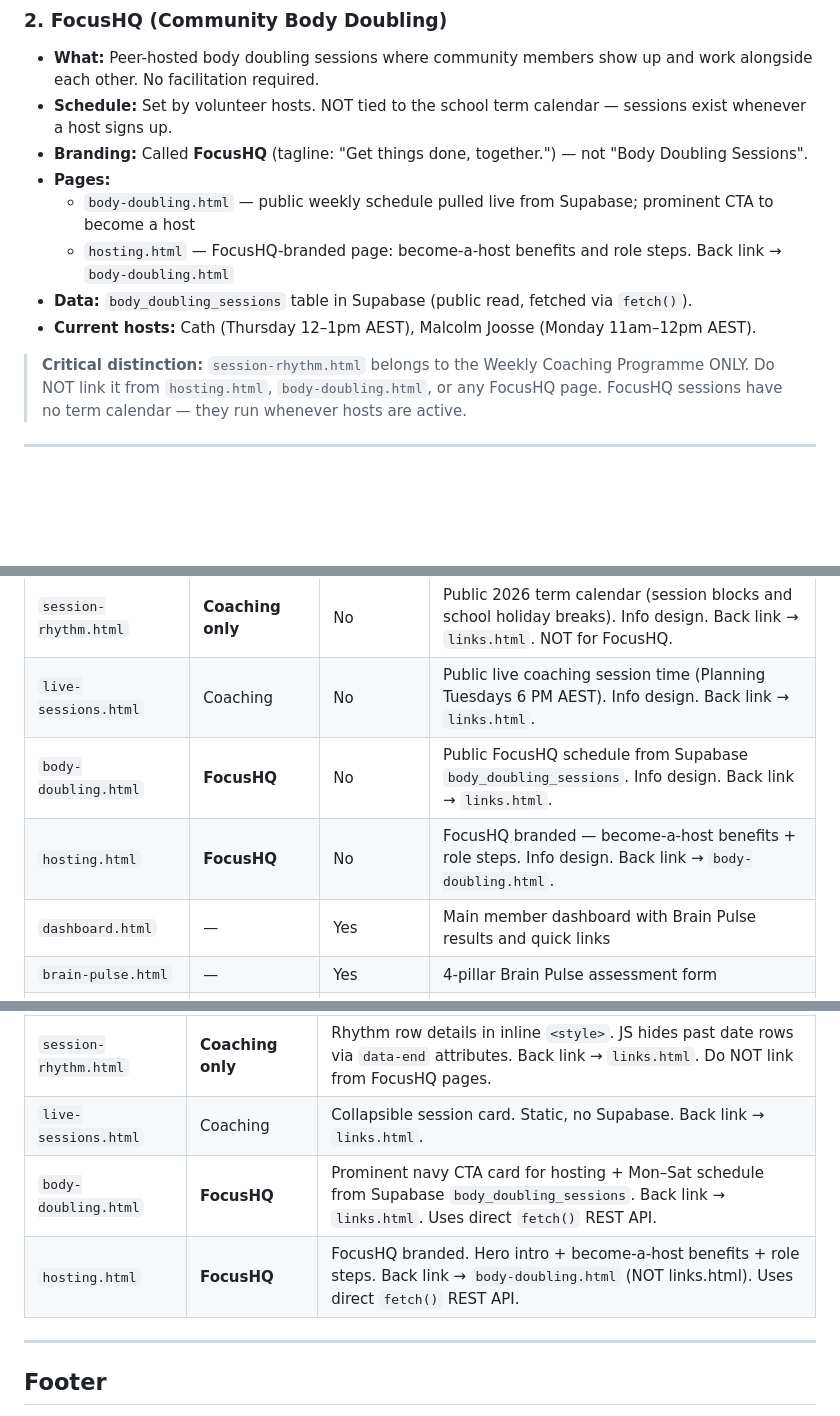
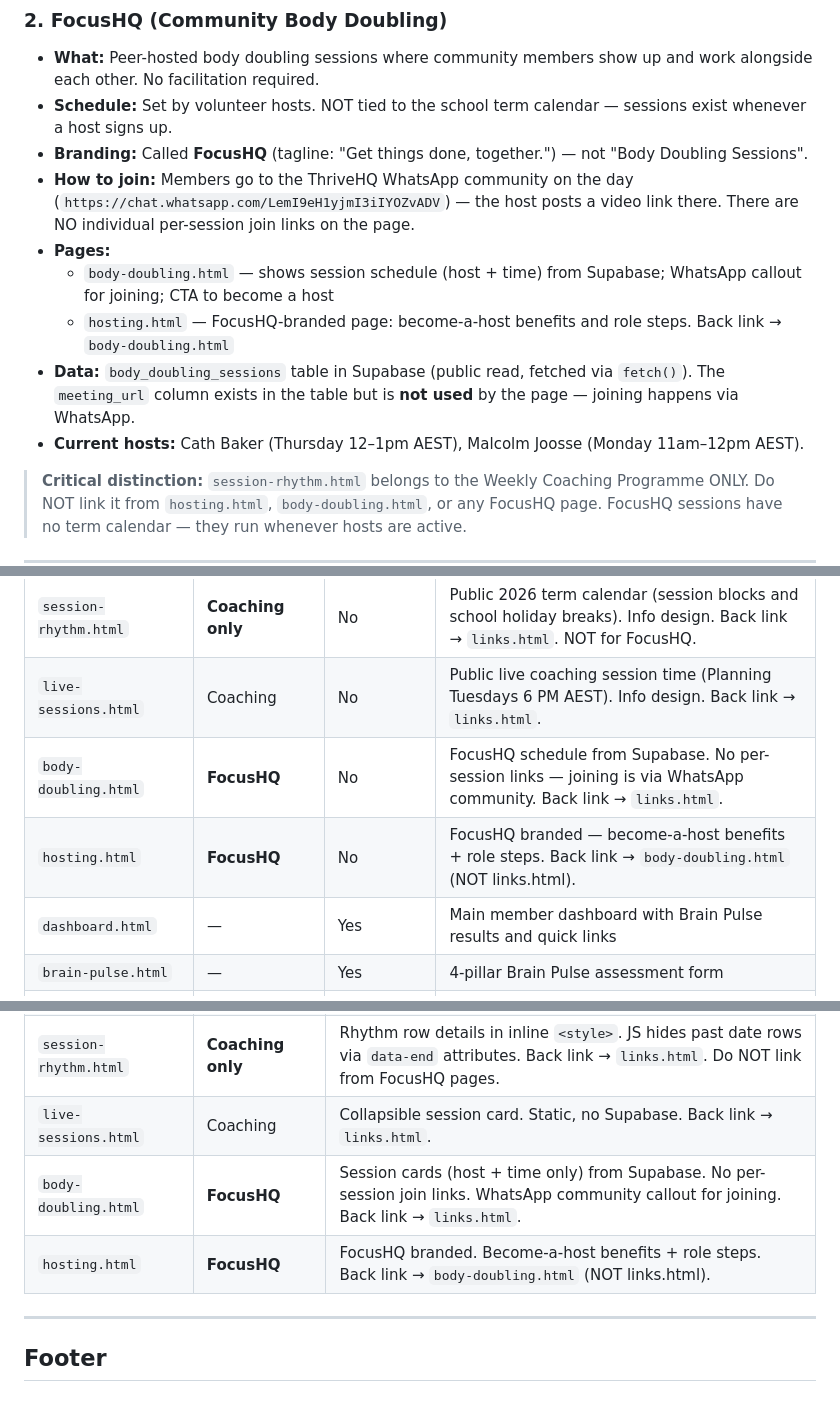
Before and after one commit to cathcoach4u/coach4Uapp-thrivehq, a Markdown page: CLAUDE.md, 3 parts joined by grey strips. Drawn GitHub-style; blank space fills up the shorter version.

Commit message:
docs: update FocusHQ join pattern — WhatsApp community, no per-session links

```diff
--- a/CLAUDE.md
+++ b/CLAUDE.md
@@ -28,11 +28,12 @@ ThriveHQ serves two completely separate programmes. Keep pages, terminology, dat
 - **What:** Peer-hosted body doubling sessions where community members show up and work alongside each other. No facilitation required.
 - **Schedule:** Set by volunteer hosts. NOT tied to the school term calendar — sessions exist whenever a host signs up.
 - **Branding:** Called **FocusHQ** (tagline: "Get things done, together.") — not "Body Doubling Sessions".
+- **How to join:** Members go to the ThriveHQ WhatsApp community on the day (`https://chat.whatsapp.com/LemI9eH1yjmI3iIYOZvADV`) — the host posts a video link there. There are NO individual per-session join links on the page.
 - **Pages:**
-  - `body-doubling.html` — public weekly schedule pulled live from Supabase; prominent CTA to become a host
+  - `body-doubling.html` — shows session schedule (host + time) from Supabase; WhatsApp callout for joining; CTA to become a host
   - `hosting.html` — FocusHQ-branded page: become-a-host benefits and role steps. Back link → `body-doubling.html`
-- **Data:** `body_doubling_sessions` table in Supabase (public read, fetched via `fetch()`).
-- **Current hosts:** Cath (Thursday 12–1pm AEST), Malcolm Joosse (Monday 11am–12pm AEST).
+- **Data:** `body_doubling_sessions` table in Supabase (public read, fetched via `fetch()`). The `meeting_url` column exists in the table but is **not used** by the page — joining happens via WhatsApp.
+- **Current hosts:** Cath Baker (Thursday 12–1pm AEST), Malcolm Joosse (Monday 11am–12pm AEST).
 
 > **Critical distinction:** `session-rhythm.html` belongs to the Weekly Coaching Programme ONLY.
 > Do NOT link it from `hosting.html`, `body-doubling.html`, or any FocusHQ page.
@@ -52,8 +53,8 @@ ThriveHQ serves two completely separate programmes. Keep pages, terminology, dat
 | `weekly-coaching-flow.html` | Coaching | No | Public weekly coaching flow (Planning Tuesday, Focus Thursday). Info design. Back link → `links.html`. |
 | `session-rhythm.html` | **Coaching only** | No | Public 2026 term calendar (session blocks and school holiday breaks). Info design. Back link → `links.html`. NOT for FocusHQ. |
 | `live-sessions.html` | Coaching | No | Public live coaching session time (Planning Tuesdays 6 PM AEST). Info design. Back link → `links.html`. |
-| `body-doubling.html` | **FocusHQ** | No | Public FocusHQ schedule from Supabase `body_doubling_sessions`. Info design. Back link → `links.html`. |
-| `hosting.html` | **FocusHQ** | No | FocusHQ branded — become-a-host benefits + role steps. Info design. Back link → `body-doubling.html`. |
+| `body-doubling.html` | **FocusHQ** | No | FocusHQ schedule from Supabase. No per-session links — joining is via WhatsApp community. Back link → `links.html`. |
+| `hosting.html` | **FocusHQ** | No | FocusHQ branded — become-a-host benefits + role steps. Back link → `body-doubling.html` (NOT links.html). |
 | `dashboard.html` | — | Yes | Main member dashboard with Brain Pulse results and quick links |
 | `brain-pulse.html` | — | Yes | 4-pillar Brain Pulse assessment form |
 | `brain-pulse-detail.html` | — | Yes | Per-pillar coaching focus detail |
@@ -226,8 +227,8 @@ Never place a back button at the bottom of the page.
 | `weekly-coaching-flow.html` | Coaching | Session card details in inline `<style>`. Static, no Supabase. Back link → `links.html`. |
 | `session-rhythm.html` | **Coaching only** | Rhythm row details in inline `<style>`. JS hides past date rows via `data-end` attributes. Back link → `links.html`. Do NOT link from FocusHQ pages. |
 | `live-sessions.html` | Coaching | Collapsible session card. Static, no Supabase. Back link → `links.html`. |
-| `body-doubling.html` | **FocusHQ** | Prominent navy CTA card for hosting + Mon–Sat schedule from Supabase `body_doubling_sessions`. Back link → `links.html`. Uses direct `fetch()` REST API. |
-| `hosting.html` | **FocusHQ** | FocusHQ branded. Hero intro + become-a-host benefits + role steps. Back link → `body-doubling.html` (NOT links.html). Uses direct `fetch()` REST API. |
+| `body-doubling.html` | **FocusHQ** | Session cards (host + time only) from Supabase. No per-session join links. WhatsApp community callout for joining. Back link → `links.html`. |
+| `hosting.html` | **FocusHQ** | FocusHQ branded. Become-a-host benefits + role steps. Back link → `body-doubling.html` (NOT links.html). |
 
 ---
 
```
Also changed, not shown: other parts of CLAUDE.md (+4 -1 lines).
